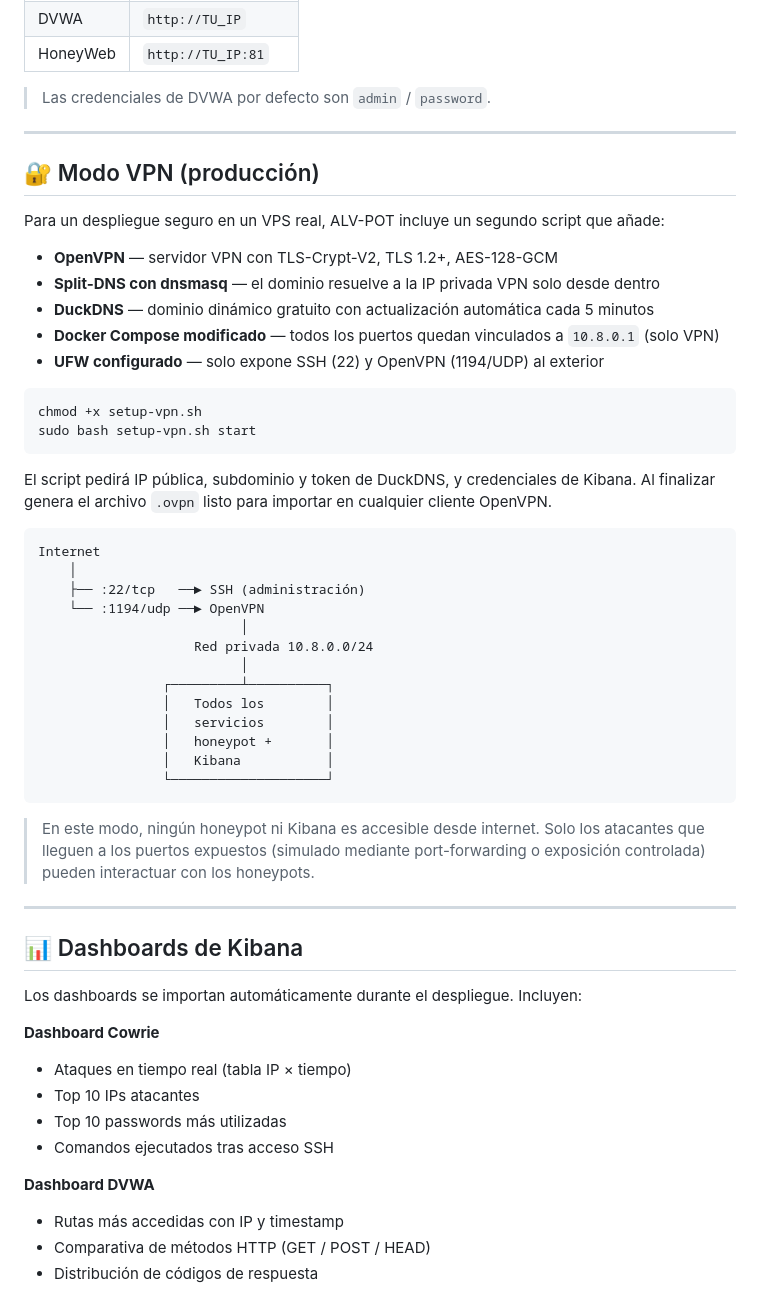
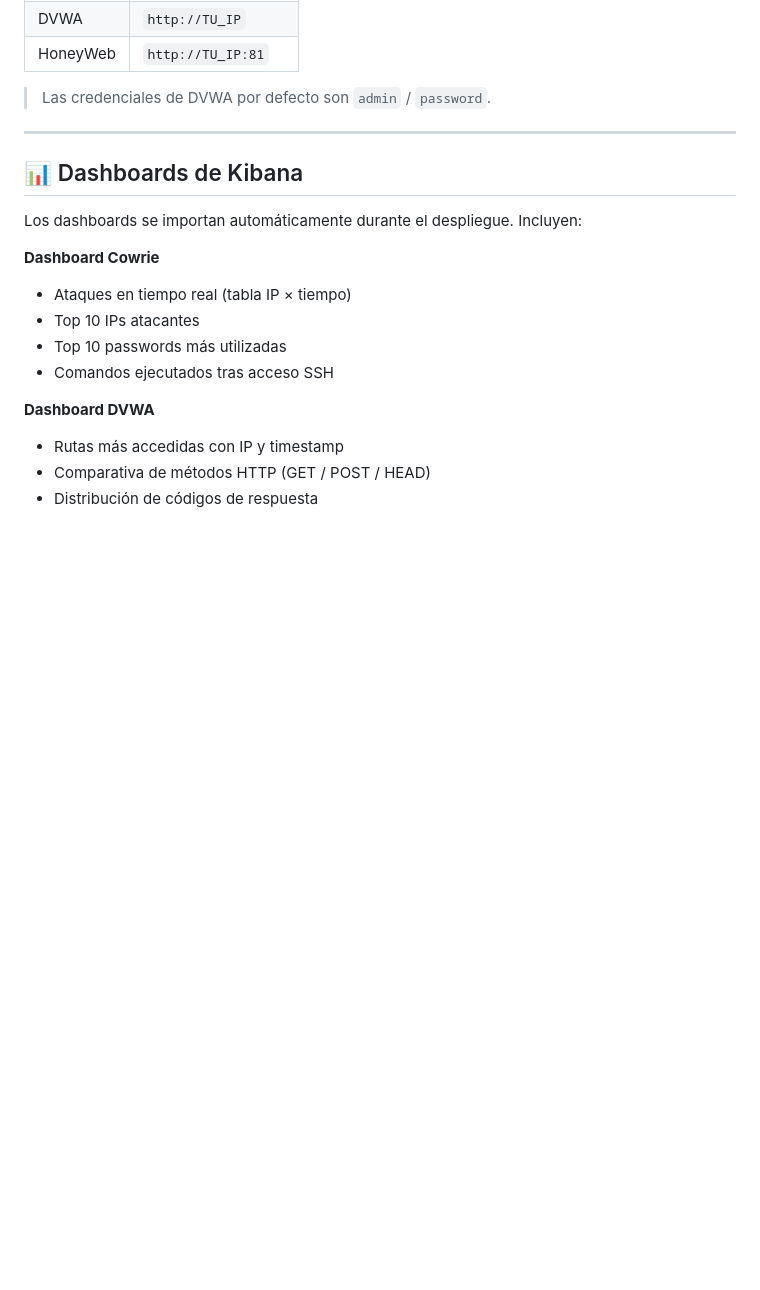
Before and after one commit to Alv-fh/ALV-POT, a Markdown page: README.md, the part around one of its changes. GitHub-like rendering; blank space fills up the shorter version.

````diff
--- a/README.md
+++ b/README.md
@@ -106,43 +64,6 @@ Una vez completado, accede a:
 | HoneyWeb | `http://TU_IP:81` |
 
 > Las credenciales de DVWA por defecto son `admin` / `password`.
-
----
-
-## 🔐 Modo VPN (producción)
-
-Para un despliegue seguro en un VPS real, ALV-POT incluye un segundo script que añade:
-
-- **OpenVPN** — servidor VPN con TLS-Crypt-V2, TLS 1.2+, AES-128-GCM
-- **Split-DNS con dnsmasq** — el dominio resuelve a la IP privada VPN solo desde dentro
-- **DuckDNS** — dominio dinámico gratuito con actualización automática cada 5 minutos
-- **Docker Compose modificado** — todos los puertos quedan vinculados a `10.8.0.1` (solo VPN)
-- **UFW configurado** — solo expone SSH (22) y OpenVPN (1194/UDP) al exterior
-
-```bash
-chmod +x setup-vpn.sh
-sudo bash setup-vpn.sh start
-```
-
-El script pedirá IP pública, subdominio y token de DuckDNS, y credenciales de Kibana. Al finalizar genera el archivo `.ovpn` listo para importar en cualquier cliente OpenVPN.
-
-```
-Internet
-    │
-    ├── :22/tcp   ──► SSH (administración)
-    └── :1194/udp ──► OpenVPN
-                          │
-                    Red privada 10.8.0.0/24
-                          │
-                ┌─────────┴──────────┐
-                │   Todos los        │
-                │   servicios        │
-                │   honeypot +       │
-                │   Kibana           │
-                └────────────────────┘
-```
-
-> En este modo, ningún honeypot ni Kibana es accesible desde internet. Solo los atacantes que lleguen a los puertos expuestos (simulado mediante port-forwarding o exposición controlada) pueden interactuar con los honeypots.
 
 ---
 
````
Also changed, not shown: other parts of README.md (+0 -72 lines).
